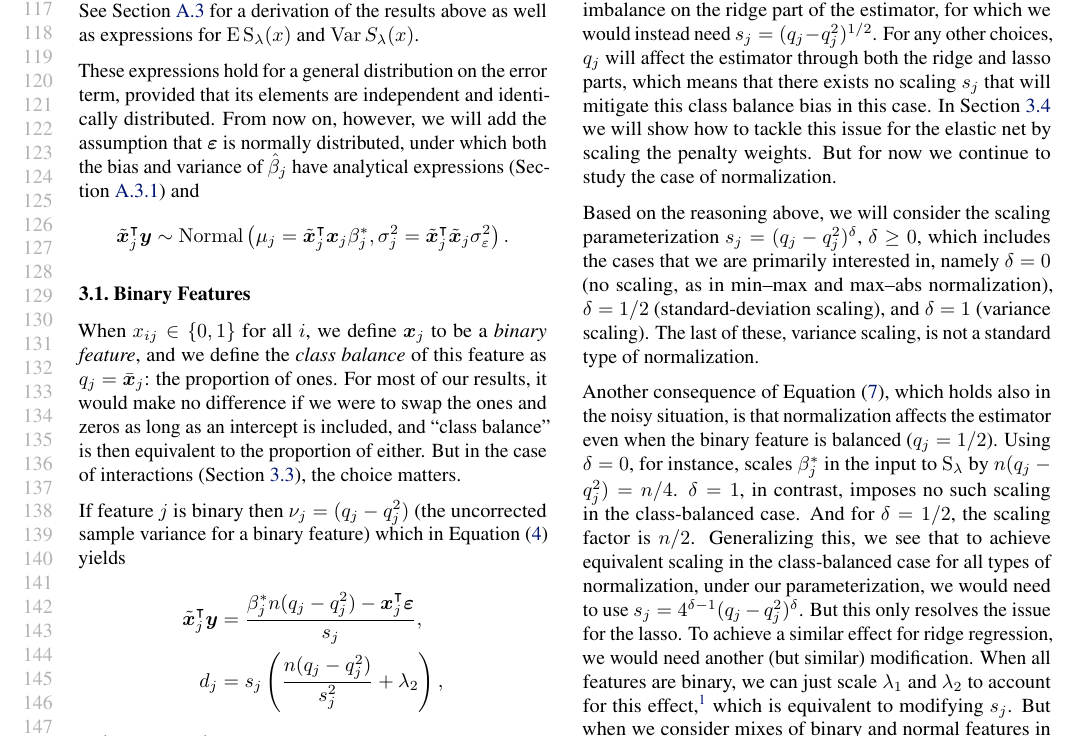
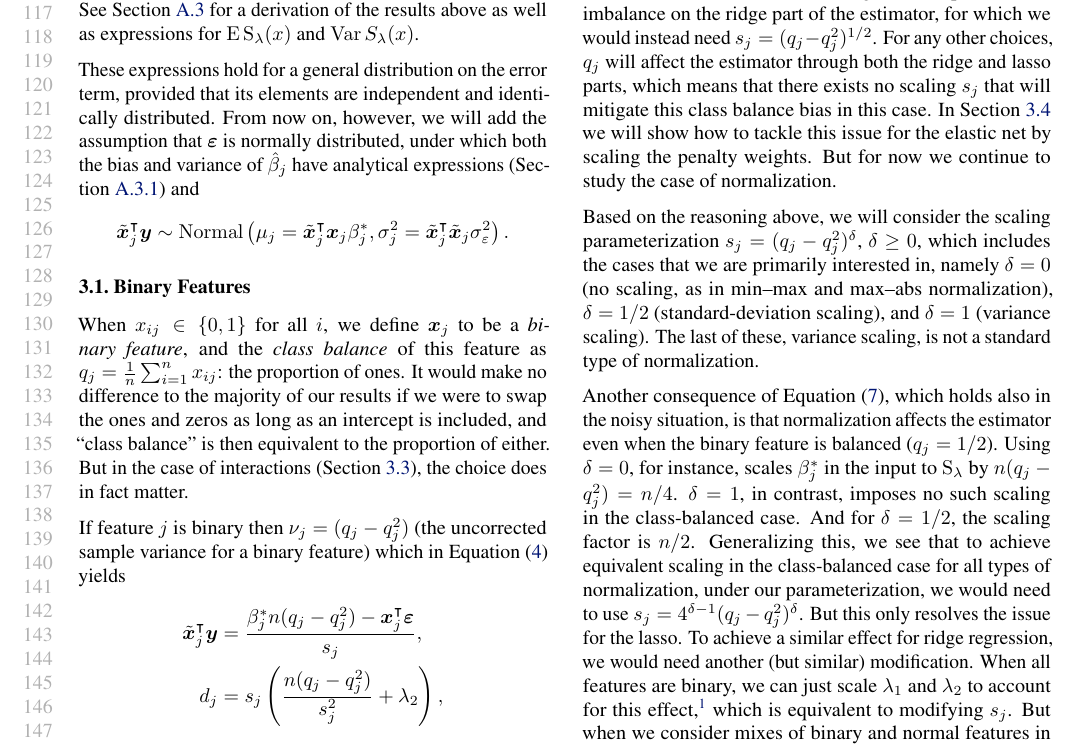
Before and after one commit to jolars/normreg, a LaTeX paper (paper/main.tex, which reads paper/tex/theory.tex): part of page 3 of 25, cut so that both start at the same text. Compiled offline with pdfLaTeX.

Commit message:
feat: use sum notation, reword paragraph

```diff
--- a/paper/tex/theory.tex
+++ b/paper/tex/theory.tex
@@ -66,11 +66,11 @@ expressions~(\Cref{sec:normally-distributed-noise}) and
 \label{sec:theory-binary-features}
 
 When \(x_{ij} \in \{0, 1\}\) for all \(i\), we define \(\bm{x}_j\) to be a \emph{binary
-  feature}, and we define the \emph{class balance} of this feature as \(q_j =
-\bar{\bm{x}}_j\): the proportion of ones. For most of our results, it would make no
-difference if we were to swap the ones and zeros as long as an intercept is included, and
-``class balance'' is then equivalent to the proportion of either. But in the case of
-interactions~(\Cref{sec:interactions}), the choice matters.
+  feature}, and the \emph{class balance} of this feature as \(q_j =
+\frac{1}{n}\sum_{i=1}^n{x_{ij}}\): the proportion of ones. It would make no difference to
+the majority of our results if we were to swap the ones and zeros as long as an intercept
+is included, and ``class balance'' is then equivalent to the proportion of either. But in
+the case of interactions~(\Cref{sec:interactions}), the choice does in fact matter.
 
 If feature $j$ is binary then \(\nu_j = (q_j - q_j^2)\) (the uncorrected sample variance
 for a binary feature) which in \Cref{eq:z-d} yields
```
Also changed, not shown: paper/rebuttal.md (+4 -2 lines).
